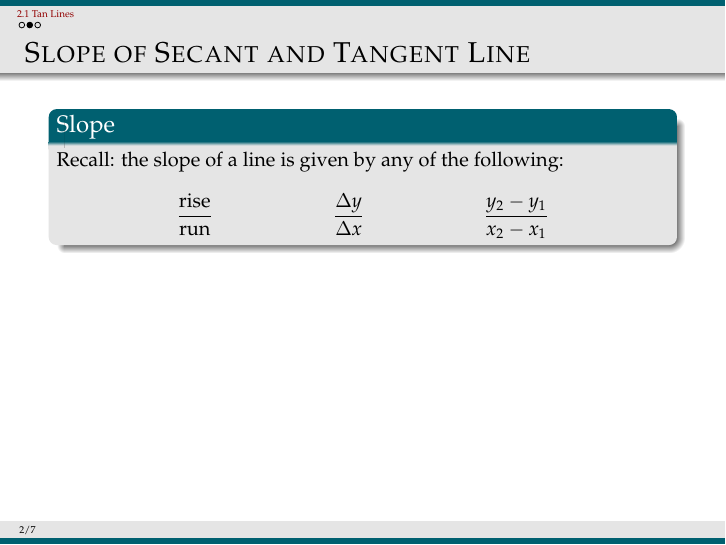
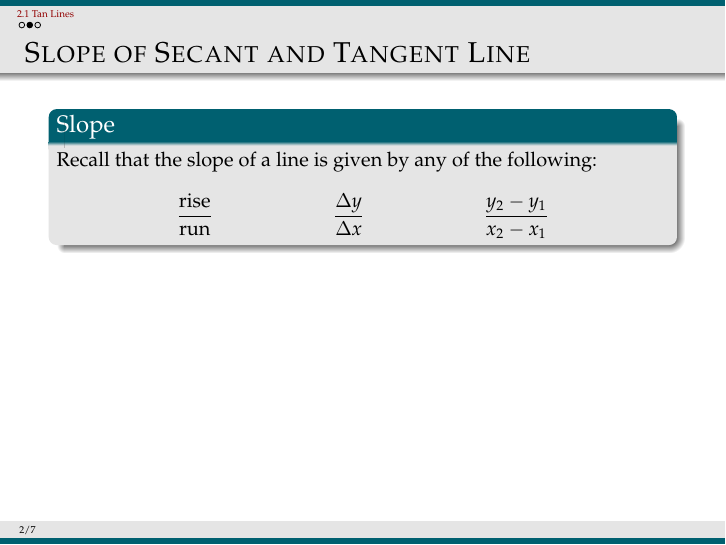
Before and after one commit to ecyeager/CLP1Slides, LaTeX slides (src/2_1RevisitingTangent.tex, which reads src/sections/2_1.tex): page 2 of 7. Compiled offline with pdfLaTeX.

Commit message:
2_1: 'Recall that' instead of double colon
Co-Authored-By: Claude Opus 5.5 <noreply@anthropic.com>

```diff
--- a/src/sections/2_1.tex
+++ b/src/sections/2_1.tex
@@ -15,7 +15,7 @@
 %----------------------------------------------------------------------------------------
 \begin{frame}[t]{Slope of Secant and Tangent Line}
 \begin{block}{Slope}
-Recall: the slope of a line is given by any of the following:
+Recall that the slope of a line is given by any of the following:
 \begin{align*}
 \frac{\mbox{rise}}{\mbox{run}}&&\frac{\Delta y}{\Delta x}&&
 \frac{y_2-y_1}{x_2-x_1}\end{align*}
```
